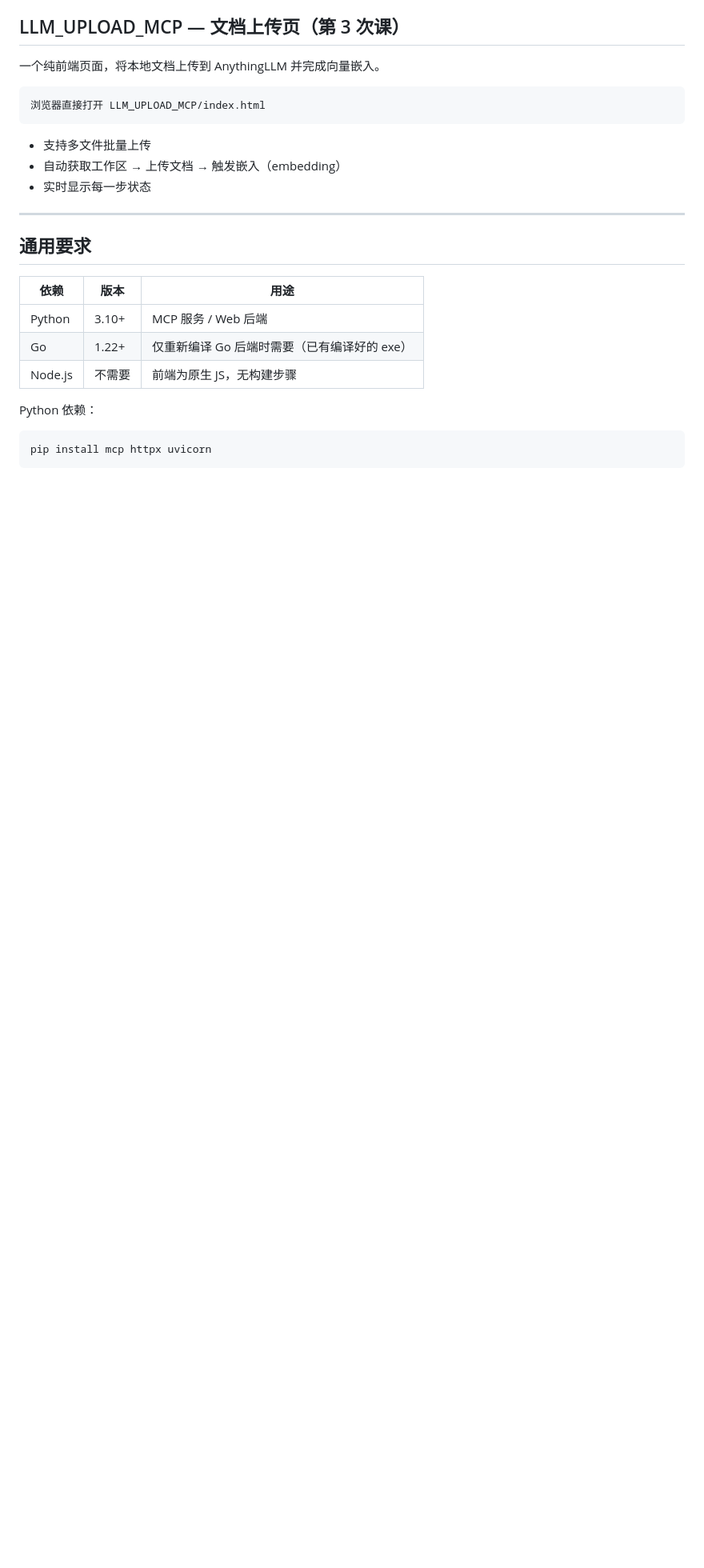
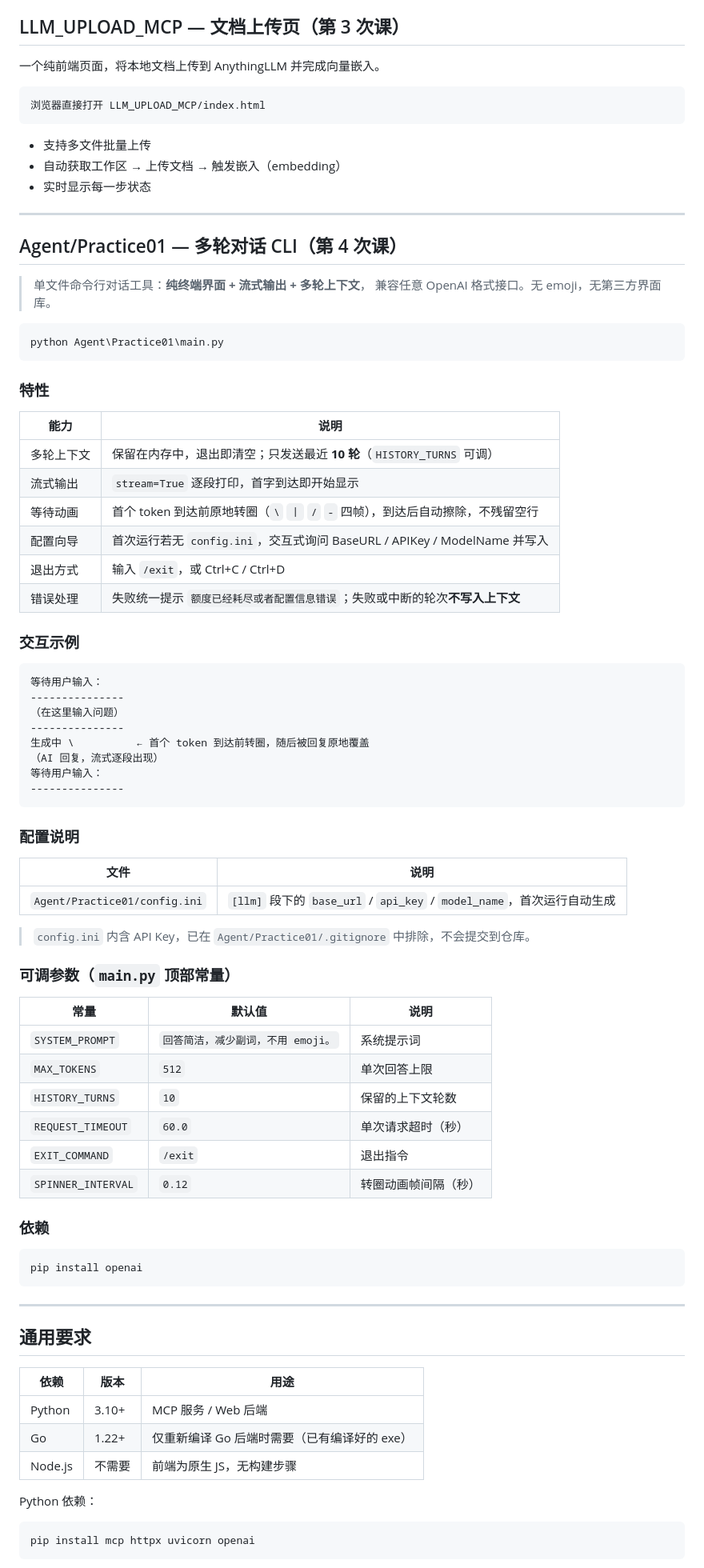
Before and after one commit to yenaipaim/Classwork, a Markdown page: README.md, the part around one of its changes. Shown at 80% size. GitHub-like rendering; blank space fills up the shorter version.

Commit message:
更新了README.md

````diff
--- a/README.md
+++ b/README.md
@@ -166,6 +168,66 @@ python LLM_MCP\server.py
 
 ---
 
+## Agent/Practice01 — 多轮对话 CLI（第 4 次课）
+
+> 单文件命令行对话工具：**纯终端界面 + 流式输出 + 多轮上下文**，
+> 兼容任意 OpenAI 格式接口。无 emoji，无第三方界面库。
+
+```powershell
+python Agent\Practice01\main.py
+```
+
+### 特性
+
+| 能力 | 说明 |
+|------|------|
+| 多轮上下文 | 保留在内存中，退出即清空；只发送最近 **10 轮**（`HISTORY_TURNS` 可调） |
+| 流式输出 | `stream=True` 逐段打印，首字到达即开始显示 |
+| 等待动画 | 首个 token 到达前原地转圈（`\` `丨` `/` `-` 四帧），到达后自动擦除，不残留空行 |
+| 配置向导 | 首次运行若无 `config.ini`，交互式询问 BaseURL / APIKey / ModelName 并写入 |
+| 退出方式 | 输入 `/exit`，或 Ctrl+C / Ctrl+D |
+| 错误处理 | 失败统一提示 `额度已经耗尽或者配置信息错误`；失败或中断的轮次**不写入上下文** |
+
+### 交互示例
+
+```
+等待用户输入：
+---------------
+（在这里输入问题）
+---------------
+生成中 \          ← 首个 token 到达前转圈，随后被回复原地覆盖
+（AI 回复，流式逐段出现）
+等待用户输入：
+---------------
+```
+
+### 配置说明
+
+| 文件 | 说明 |
+|------|------|
+| `Agent/Practice01/config.ini` | `[llm]` 段下的 `base_url` / `api_key` / `model_name`，首次运行自动生成 |
+
+> `config.ini` 内含 API Key，已在 `Agent/Practice01/.gitignore` 中排除，不会提交到仓库。
+
+### 可调参数（`main.py` 顶部常量）
+
+| 常量 | 默认值 | 说明 |
+|------|--------|------|
+| `SYSTEM_PROMPT` | `回答简洁，减少副词，不用 emoji。` | 系统提示词 |
+| `MAX_TOKENS` | `512` | 单次回答上限 |
+| `HISTORY_TURNS` | `10` | 保留的上下文轮数 |
+| `REQUEST_TIMEOUT` | `60.0` | 单次请求超时（秒） |
+| `EXIT_COMMAND` | `/exit` | 退出指令 |
+| `SPINNER_INTERVAL` | `0.12` | 转圈动画帧间隔（秒） |
+
+### 依赖
+
+```powershell
+pip install openai
+```
+
+---
+
 ## 通用要求
 
 | 依赖 | 版本 | 用途 |
@@ -177,5 +239,5 @@ python LLM_MCP\server.py
 Python 依赖：
 
 ```powershell
-pip install mcp httpx uvicorn
+pip install mcp httpx uvicorn openai
 ```
````
Also changed, not shown: other parts of README.md (+6 -2 lines).
